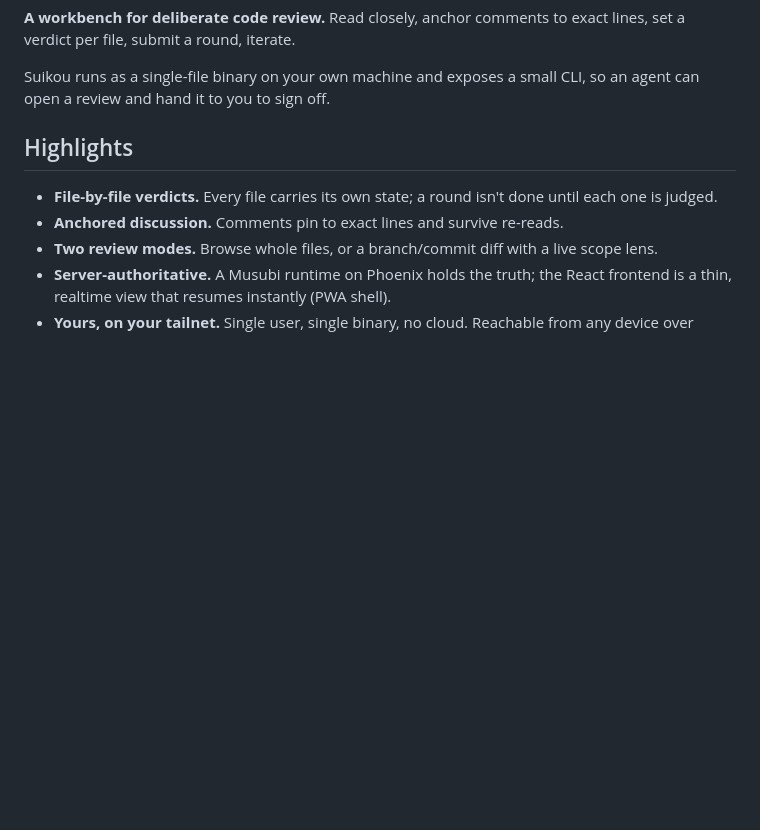
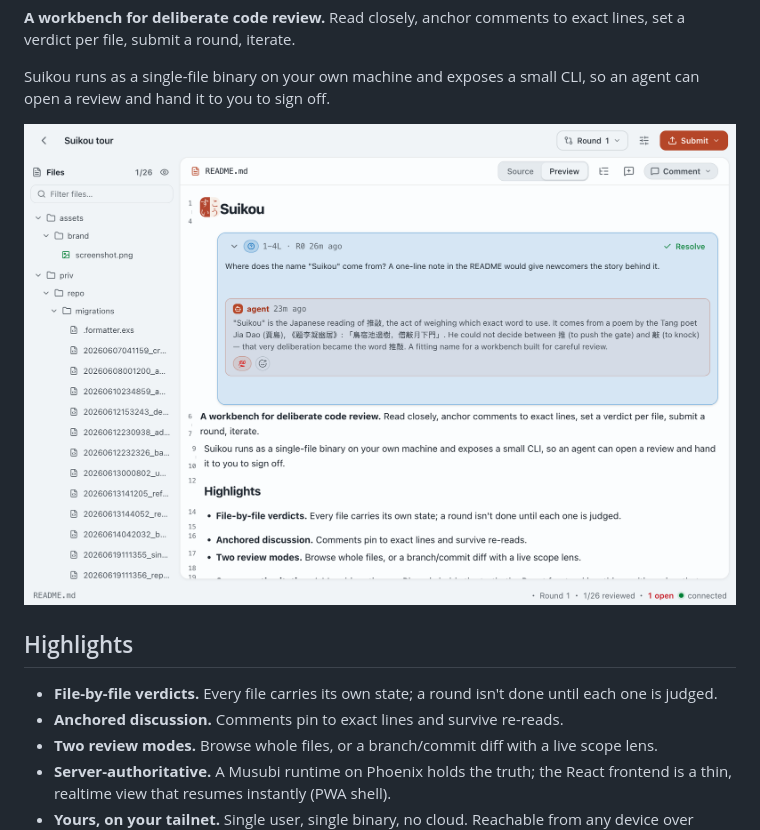
Before and after one commit to fahchen/suikou, a Markdown page: README.md, the part around the change. Drawn GitHub-style; pictures changed too: assets/brand/screenshot.png (added); blank space fills up the shorter version.

Commit message:
Add the review-preview screenshot to the README
Co-Authored-By: Claude Opus 4.7 <noreply@anthropic.com>

```diff
--- a/README.md
+++ b/README.md
@@ -8,6 +8,8 @@ exact lines, set a verdict per file, submit a round, iterate.
 
 Suikou runs as a single-file binary on your own machine and exposes a small CLI,
 so an agent can open a review and hand it to you to sign off.
+
+![Suikou reviewing a file in the Suikou Light theme](assets/brand/screenshot.png)
 
 ## Highlights
 
```
